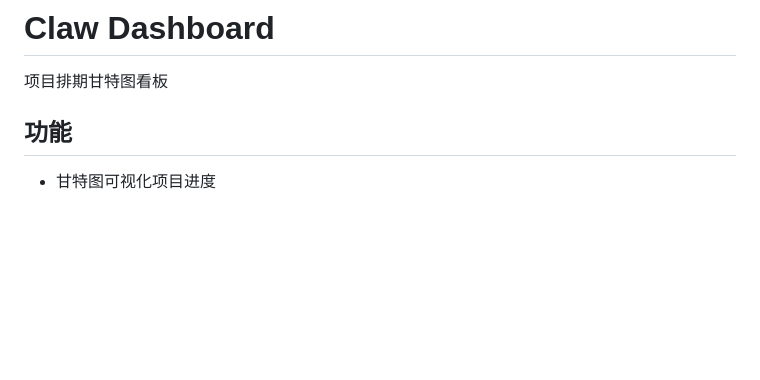
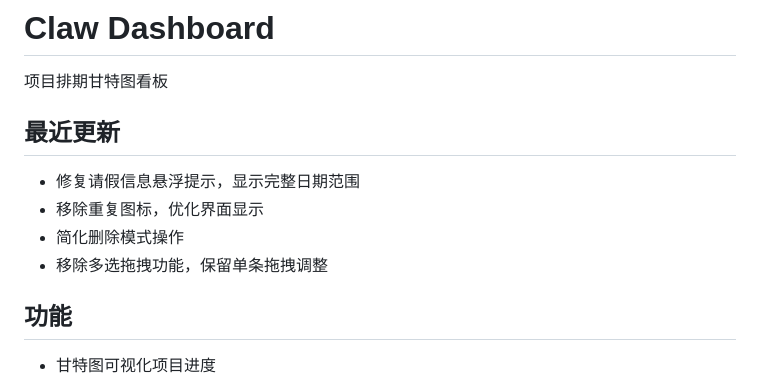
Before and after one commit to Salvatore0104/dashboard, a Markdown page: README.md, the part around the change. GitHub-like rendering; blank space fills up the shorter version.

Commit message:
docs: update README with recent changes

```diff
--- a/README.md
+++ b/README.md
@@ -1,6 +1,13 @@
 # Claw Dashboard
 
 项目排期甘特图看板
+
+## 最近更新
+
+- 修复请假信息悬浮提示，显示完整日期范围
+- 移除重复图标，优化界面显示
+- 简化删除模式操作
+- 移除多选拖拽功能，保留单条拖拽调整
 
 ## 功能
 
```
